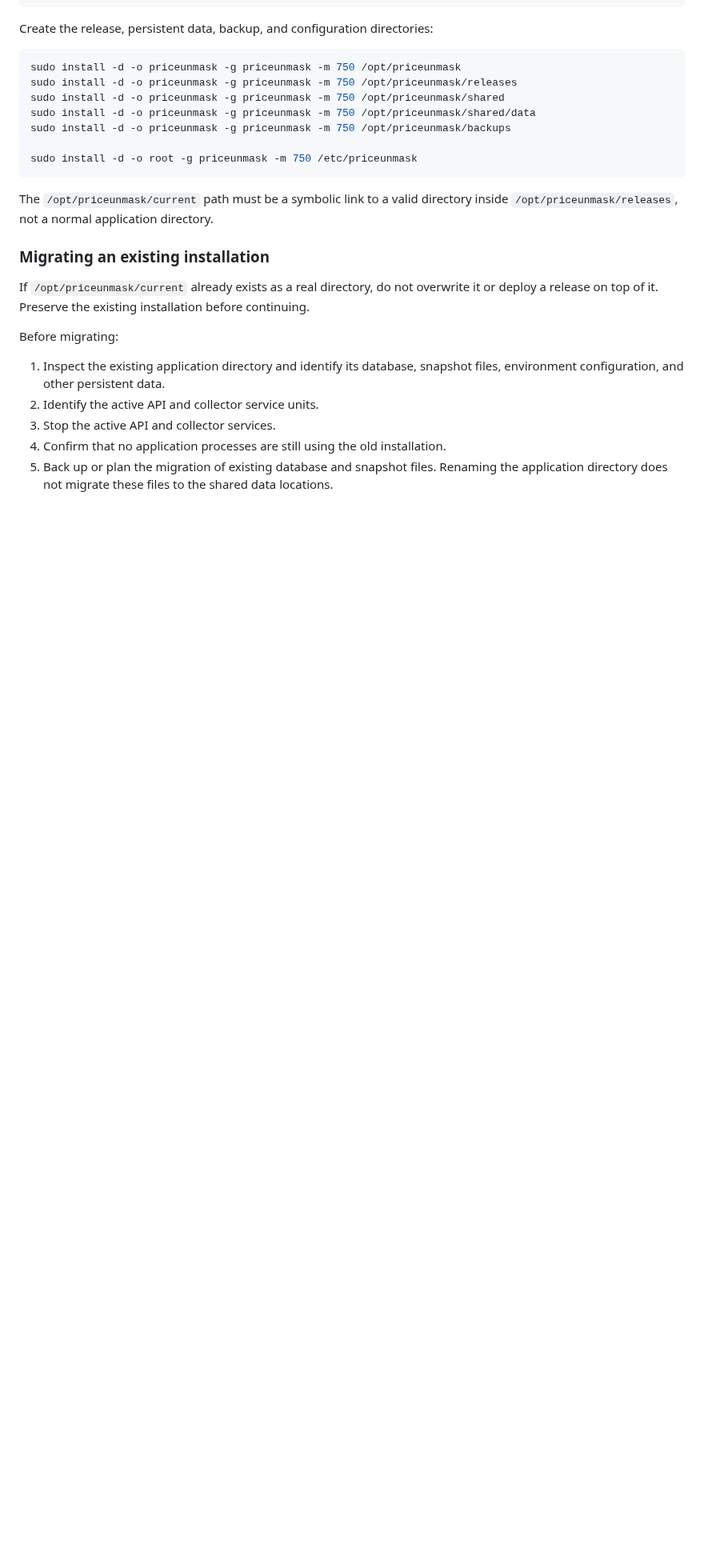
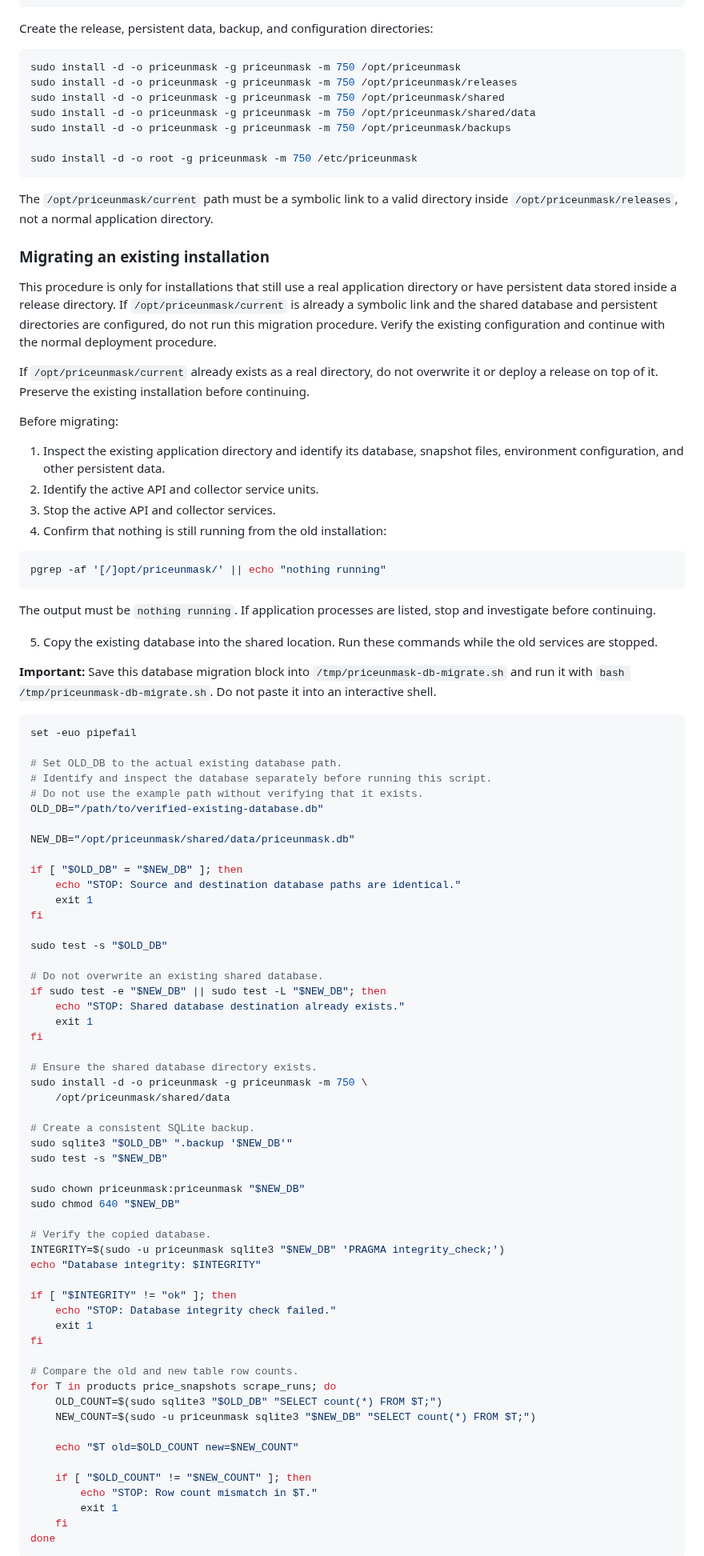
Before and after one commit to KT-PROJECT-F/PriceUnmask, a Markdown page: docs/deploy-runbook.md, the part around one of its changes. Shown at 80% size. Drawn GitHub-style; blank space fills up the shorter version.

Commit message:
docs: improve deployment runbook safety

````diff
--- a/docs/deploy-runbook.md
+++ b/docs/deploy-runbook.md
@@ -70,6 +69,8 @@ The `/opt/priceunmask/current` path must be a symbolic link to a valid directory
 
 ### Migrating an existing installation
 
+This procedure is only for installations that still use a real application directory or have persistent data stored inside a release directory. If `/opt/priceunmask/current` is already a symbolic link and the shared database and persistent directories are configured, do not run this migration procedure. Verify the existing configuration and continue with the normal deployment procedure.
+
 If `/opt/priceunmask/current` already exists as a real directory, do not overwrite it or deploy a release on top of it. Preserve the existing installation before continuing.
 
 Before migrating:
@@ -77,5 +78,72 @@ Before migrating:
 1. Inspect the existing application directory and identify its database, snapshot files, environment configuration, and other persistent data.
 2. Identify the active API and collector service units.
 3. Stop the active API and collector services.
-4. Confirm that no application processes are still using the old installation.
-5. Back up or plan the migration of existing database and snapshot files. Renaming the application directory does not migrate these files to the shared data locations.
+4. Confirm that nothing is still running from the old installation:
+
+```bash
+pgrep -af '[/]opt/priceunmask/' || echo "nothing running"
+```
+
+The output must be `nothing running`. If application processes are listed, stop and investigate before continuing.
+
+5. Copy the existing database into the shared location. Run these commands while the old services are stopped.
+
+**Important:** Save this database migration block into `/tmp/priceunmask-db-migrate.sh` and run it with `bash /tmp/priceunmask-db-migrate.sh`. Do not paste it into an interactive shell.
+
+```bash
+set -euo pipefail
+
+# Set OLD_DB to the actual existing database path.
+# Identify and inspect the database separately before running this script.
+# Do not use the example path without verifying that it exists.
+OLD_DB="/path/to/verified-existing-database.db"
+
+NEW_DB="/opt/priceunmask/shared/data/priceunmask.db"
+
+if [ "$OLD_DB" = "$NEW_DB" ]; then
+    echo "STOP: Source and destination database paths are identical."
+    exit 1
+fi
+
+sudo test -s "$OLD_DB"
+
+# Do not overwrite an existing shared database.
+if sudo test -e "$NEW_DB" || sudo test -L "$NEW_DB"; then
+    echo "STOP: Shared database destination already exists."
+    exit 1
+fi
+
+# Ensure the shared database directory exists.
+sudo install -d -o priceunmask -g priceunmask -m 750 \
+    /opt/priceunmask/shared/data
+
+# Create a consistent SQLite backup.
+sudo sqlite3 "$OLD_DB" ".backup '$NEW_DB'"
+sudo test -s "$NEW_DB"
+
+sudo chown priceunmask:priceunmask "$NEW_DB"
+sudo chmod 640 "$NEW_DB"
+
+# Verify the copied database.
+INTEGRITY=$(sudo -u priceunmask sqlite3 "$NEW_DB" 'PRAGMA integrity_check;')
+echo "Database integrity: $INTEGRITY"
+
+if [ "$INTEGRITY" != "ok" ]; then
+    echo "STOP: Database integrity check failed."
+    exit 1
+fi
+
+# Compare the old and new table row counts.
+for T in products price_snapshots scrape_runs; do
+    OLD_COUNT=$(sudo sqlite3 "$OLD_DB" "SELECT count(*) FROM $T;")
+    NEW_COUNT=$(sudo -u priceunmask sqlite3 "$NEW_DB" "SELECT count(*) FROM $T;")
+
+    echo "$T old=$OLD_COUNT new=$NEW_COUNT"
+
+    if [ "$OLD_COUNT" != "$NEW_COUNT" ]; then
+        echo "STOP: Row count mismatch in $T."
+        exit 1
+    fi
+done
+```
+
````
Also changed, not shown: other parts of docs/deploy-runbook.md (+41 -37 lines).
